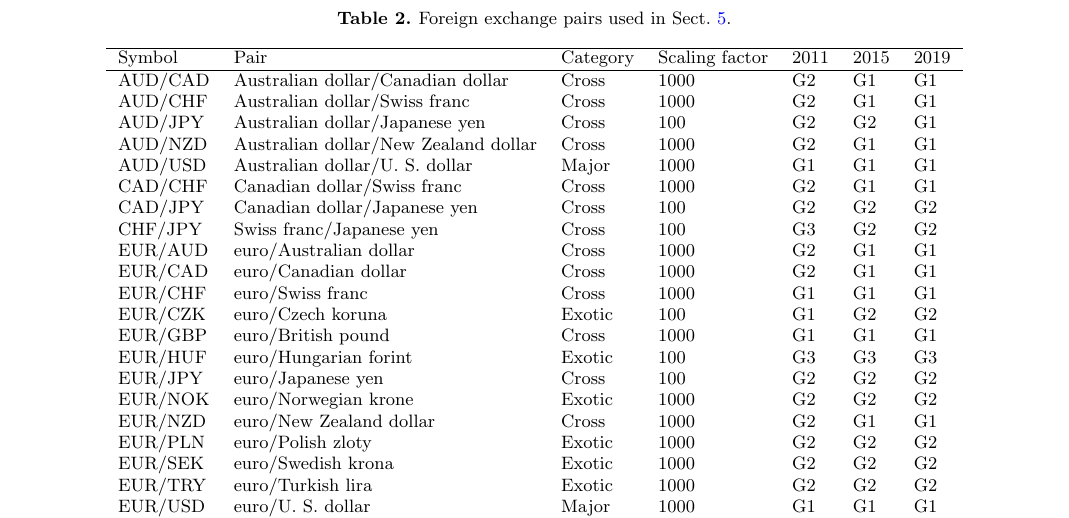
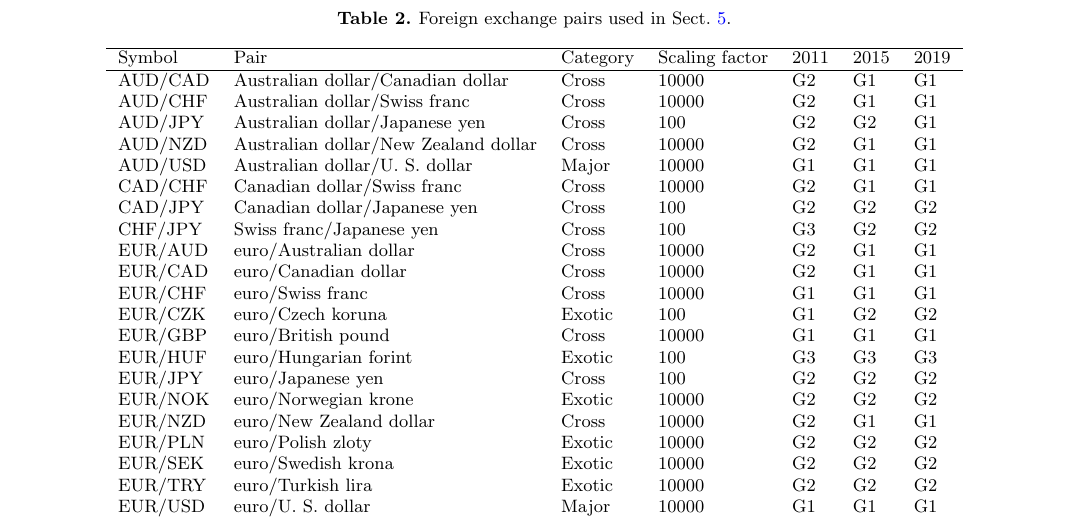
Before and after one commit to juanhenao21/forex_response_spread_year, a LaTeX paper (paper/forex_response_spread_paper/main.tex, which reads paper/forex_response_spread_paper/sections/10_appendix_A.tex): part of page 8 of 9, cut so that both start at the same text. Compiled offline with pdfLaTeX.

Commit message:
Fix the scaling factor

```diff
--- a/paper/forex_response_spread_paper/sections/10_appendix_A.tex
+++ b/paper/forex_response_spread_paper/sections/10_appendix_A.tex
@@ -15,27 +15,26 @@ exchange pairs in the foreign exchange market for the years 2011, 2015 and
     \hline
     Symbol & Pair & Category & Scaling factor & $2011$ & $2015$ & $2019$\tabularnewline
     \hline
-    AUD/CAD & Australian dollar/Canadian dollar & Cross & 1000 & G2 & G1 & G1\tabularnewline
-    AUD/CHF & Australian dollar/Swiss franc & Cross & 1000 & G2 & G1 & G1\tabularnewline
+    AUD/CAD & Australian dollar/Canadian dollar & Cross & 10000 & G2 & G1 & G1\tabularnewline
+    AUD/CHF & Australian dollar/Swiss franc & Cross & 10000 & G2 & G1 & G1\tabularnewline
     AUD/JPY & Australian dollar/Japanese yen & Cross & 100 & G2 & G2 & G1\tabularnewline
-    AUD/NZD & Australian dollar/New Zealand dollar & Cross & 1000 & G2 & G1 & G1\tabularnewline
-    AUD/USD & Australian dollar/U. S. dollar & Major & 1000 & G1 & G1 & G1\tabularnewline
-    CAD/CHF & Canadian dollar/Swiss franc & Cross & 1000 & G2 & G1 & G1\tabularnewline
+    AUD/NZD & Australian dollar/New Zealand dollar & Cross & 10000 & G2 & G1 & G1\tabularnewline
+    AUD/USD & Australian dollar/U. S. dollar & Major & 10000 & G1 & G1 & G1\tabularnewline
+    CAD/CHF & Canadian dollar/Swiss franc & Cross & 10000 & G2 & G1 & G1\tabularnewline
     CAD/JPY & Canadian dollar/Japanese yen & Cross & 100 & G2 & G2 & G2\tabularnewline
     CHF/JPY & Swiss franc/Japanese yen & Cross & 100 & G3 & G2 & G2\tabularnewline
-    EUR/AUD & euro/Australian dollar & Cross & 1000 & G2 & G1 & G1\tabularnewline
-    EUR/CAD & euro/Canadian dollar & Cross & 1000 & G2 & G1 & G1\tabularnewline
-    EUR/CHF & euro/Swiss franc & Cross & 1000 & G1 & G1 & G1\tabularnewline
+    EUR/AUD & euro/Australian dollar & Cross & 10000 & G2 & G1 & G1\tabularnewline
+    EUR/CAD & euro/Canadian dollar & Cross & 10000 & G2 & G1 & G1\tabularnewline
+    EUR/CHF & euro/Swiss franc & Cross & 10000 & G1 & G1 & G1\tabularnewline
     EUR/CZK & euro/Czech koruna & Exotic & 100 & G1 & G2 & G2\tabularnewline
-    EUR/GBP & euro/British pound & Cross & 1000 & G1 & G1 & G1\tabularnewline
+    EUR/GBP & euro/British pound & Cross & 10000 & G1 & G1 & G1\tabularnewline
     EUR/HUF & euro/Hungarian forint & Exotic & 100 & G3 & G3 & G3\tabularnewline
     EUR/JPY & euro/Japanese yen & Cross & 100 & G2 & G2 & G2\tabularnewline
-    EUR/NOK & euro/Norwegian krone & Exotic & 1000 & G2 & G2 & G2\tabularnewline
-    EUR/NZD & euro/New Zealand dollar & Cross & 1000 & G2 & G1 & G1\tabularnewline
-    EUR/PLN & euro/Polish zloty & Exotic & 1000 & G2 & G2 & G2\tabularnewline
-    EUR/SEK & euro/Swedish krona & Exotic & 1000 & G2 & G2 & G2\tabularnewline
-    EUR/TRY & euro/Turkish lira & Exotic & 1000 & G2 & G2 & G2\tabularnewline
-    EUR/USD & euro/U. S. dollar & Major & 1000 & G1 & G1 & G1\tabularnewline
-    GBP/AUD & British pound/Australian dollar & Cross & 1000 & G2 & G1 & G1\tabularnewline
-    GBP/CAD & British pound/Canadian dollar & Cross & 1000 & G2 & G1 & G1\tabularnewline
-    GBP/CHF & British pound/Swiss franc & Cross & 1000 & G2 & G1 & G1\tabularnewline
+    EUR/NOK & euro/Norwegian krone & Exotic & 10000 & G2 & G2 & G2\tabularnewline
+    EUR/NZD & euro/New Zealand dollar & Cross & 10000 & G2 & G1 & G1\tabularnewline
+    EUR/PLN & euro/Polish zloty & Exotic & 10000 & G2 & G2 & G2\tabularnewline
+    EUR/SEK & euro/Swedish krona & Exotic & 10000 & G2 & G2 & G2\tabularnewline
+    EUR/TRY & euro/Turkish lira & Exotic & 10000 & G2 & G2 & G2\tabularnewline
+    EUR/USD & euro/U. S. dollar & Major & 10000 & G1 & G1 & G1\tabularnewline
+    GBP/AUD & British pound/Australian dollar & Cross & 10000 & G2 & G1 & G1\tabularnewline
+    GBP/CAD & British pound/Canadian dollar & Cross & 10000 & G2 & G1 & G1\tabularnewline
```
Also changed, not shown: paper/forex_response_spread_paper/main.pdf, paper/forex_response_spread_paper/sections/10_appendix_A.tex (29 more changed lines), 2 other files.
